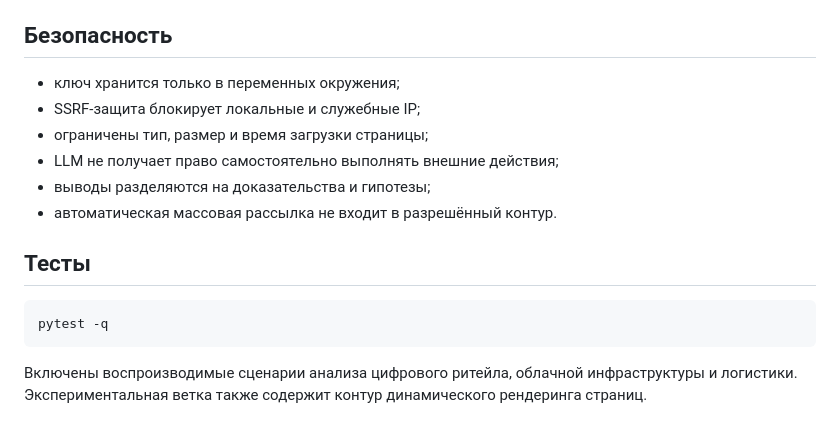
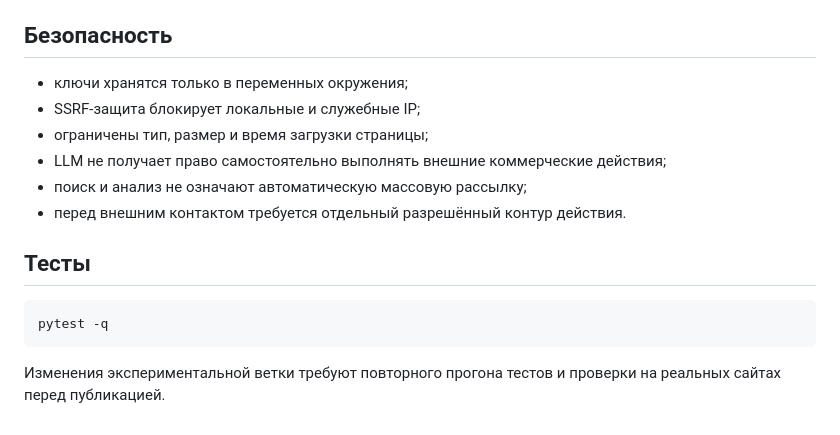
Before and after one commit to Dimar4713/AIMETON_site_auditor, a Markdown page: README.md, the part around one of its changes. GitHub-like rendering.

````diff
--- a/README.md
+++ b/README.md
@@ -40,12 +86,12 @@ RouterAI используется через OpenAI-совместимый endpo
 
 ## Безопасность
 
-- ключ хранится только в переменных окружения;
+- ключи хранятся только в переменных окружения;
 - SSRF-защита блокирует локальные и служебные IP;
 - ограничены тип, размер и время загрузки страницы;
-- LLM не получает право самостоятельно выполнять внешние действия;
-- выводы разделяются на доказательства и гипотезы;
-- автоматическая массовая рассылка не входит в разрешённый контур.
+- LLM не получает право самостоятельно выполнять внешние коммерческие действия;
+- поиск и анализ не означают автоматическую массовую рассылку;
+- перед внешним контактом требуется отдельный разрешённый контур действия.
 
 ## Тесты
 
@@ -53,4 +99,4 @@ RouterAI используется через OpenAI-совместимый endpo
 pytest -q
 ```
 
-Включены воспроизводимые сценарии анализа цифрового ритейла, облачной инфраструктуры и логистики. Экспериментальная ветка также содержит контур динамического рендеринга страниц.
+Изменения экспериментальной ветки требуют повторного прогона тестов и проверки на реальных сайтах перед публикацией.
````
Also changed, not shown: other parts of README.md (+73 -27 lines).
